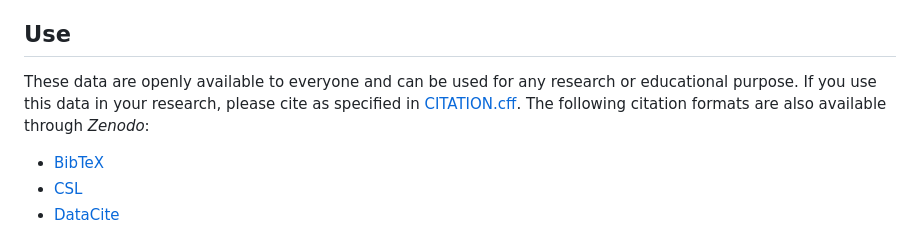
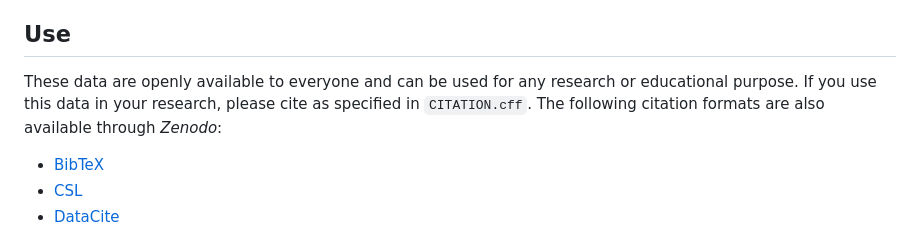
Before and after one commit to maehr/one-template-to-rule-them-all, a Markdown page: README.md, the part around the change. Rendered like a GitHub page.

Commit message:
fix: update citation format in README for consistency

```diff
--- a/README.md
+++ b/README.md
@@ -52,7 +52,7 @@ The structure of this repository follows the [Advanced Structure for Data Analys
 
 ## Use
 
-These data are openly available to everyone and can be used for any research or educational purpose. If you use this data in your research, please cite as specified in [CITATION.cff](CITATION.cff). The following citation formats are also available through _Zenodo_:
+These data are openly available to everyone and can be used for any research or educational purpose. If you use this data in your research, please cite as specified in `CITATION.cff`. The following citation formats are also available through _Zenodo_:
 
 - [BibTeX](https://zenodo.org/record/ZENODO_RECORD/export/hx)
 - [CSL](https://zenodo.org/record/ZENODO_RECORD/export/csl)
```
